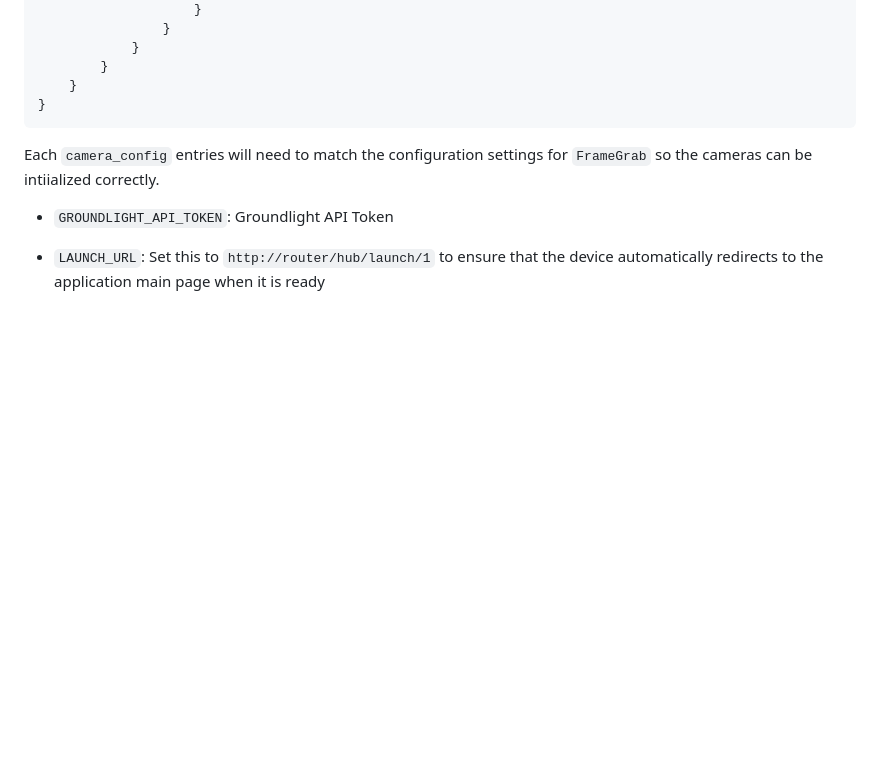
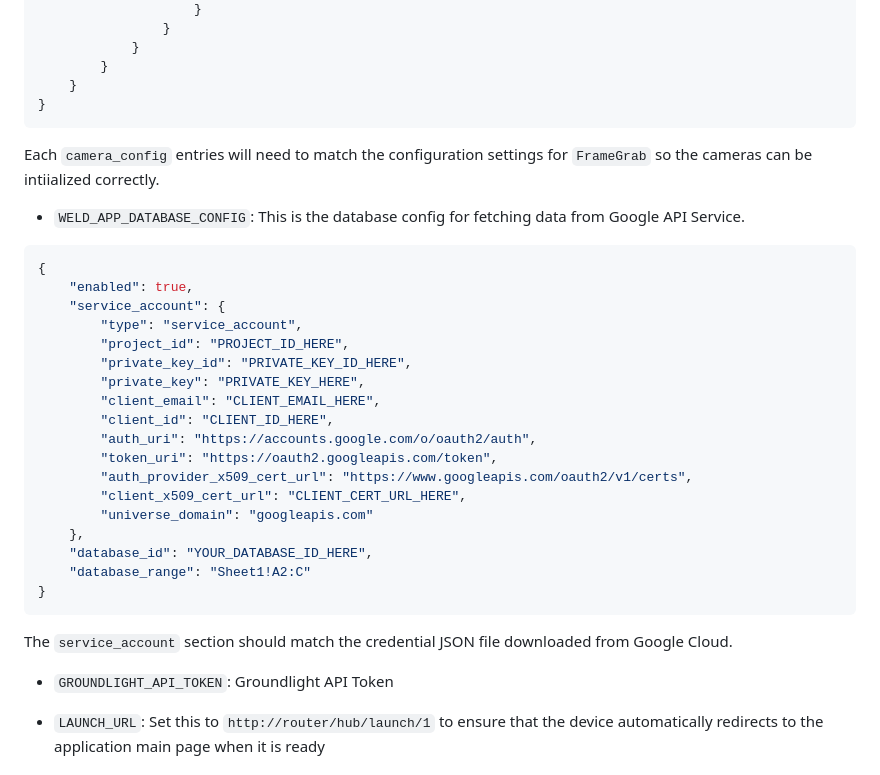
Before and after one commit to groundlight/customer-welding-app, a Markdown page: README.md, the part around the change. Rendered like a GitHub page; blank space fills up the shorter version.

````diff
--- a/README.md
+++ b/README.md
@@ -73,6 +73,31 @@ The app requires the following environment variables:
 
 Each `camera_config` entries will need to match the configuration settings for `FrameGrab` so the cameras can be intiialized correctly.
 
+- `WELD_APP_DATABASE_CONFIG`: This is the database config for fetching data from Google API Service.
+
+```json
+{
+    "enabled": true,
+    "service_account": {
+        "type": "service_account",
+        "project_id": "PROJECT_ID_HERE",
+        "private_key_id": "PRIVATE_KEY_ID_HERE",
+        "private_key": "PRIVATE_KEY_HERE",
+        "client_email": "CLIENT_EMAIL_HERE",
+        "client_id": "CLIENT_ID_HERE",
+        "auth_uri": "https://accounts.google.com/o/oauth2/auth",
+        "token_uri": "https://oauth2.googleapis.com/token",
+        "auth_provider_x509_cert_url": "https://www.googleapis.com/oauth2/v1/certs",
+        "client_x509_cert_url": "CLIENT_CERT_URL_HERE",
+        "universe_domain": "googleapis.com"
+    },
+    "database_id": "YOUR_DATABASE_ID_HERE",
+    "database_range": "Sheet1!A2:C"
+}
+```
+
+The `service_account` section should match the credential JSON file downloaded from Google Cloud.
+
 - `GROUNDLIGHT_API_TOKEN`: Groundlight API Token
 
 - `LAUNCH_URL`: Set this to `http://router/hub/launch/1` to ensure that the device automatically redirects to the application main page when it is ready
````
